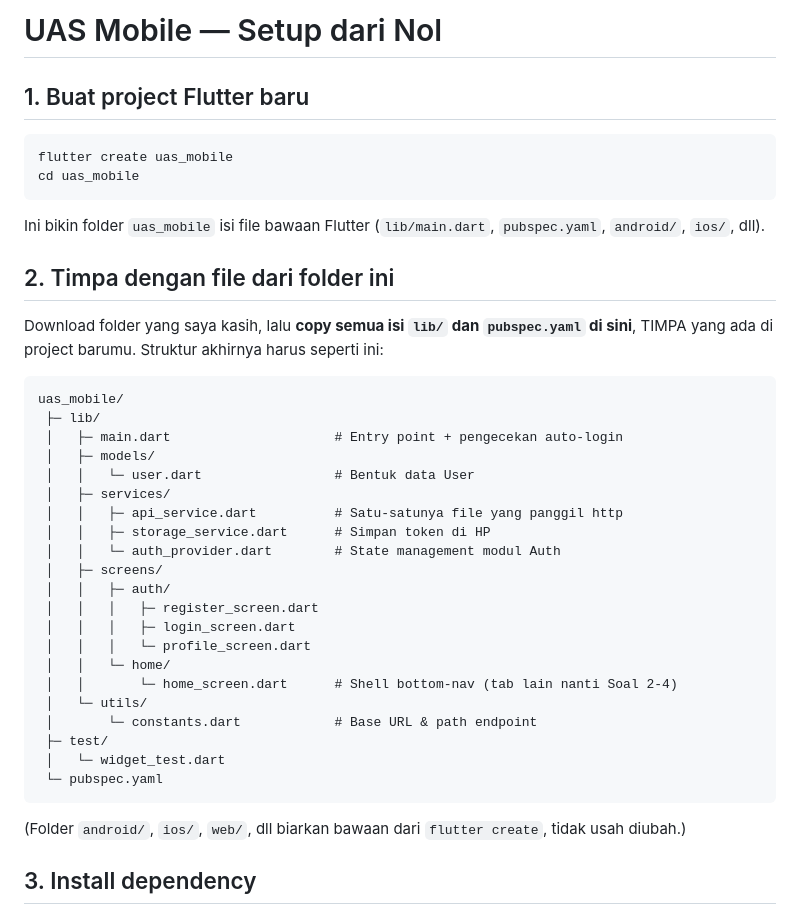
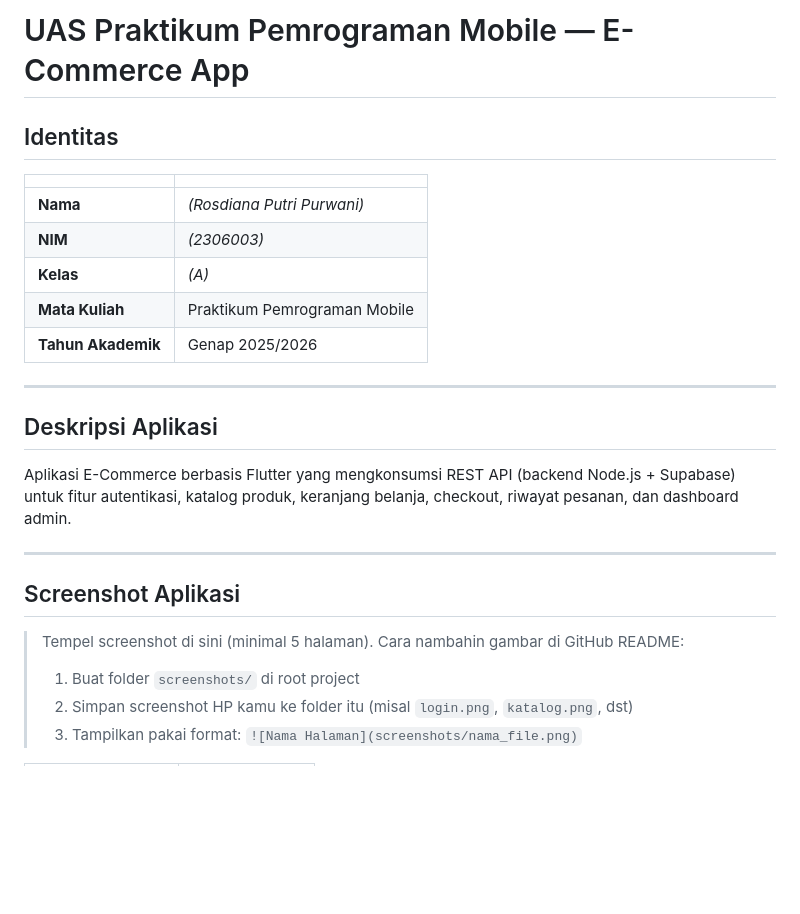
Before and after one commit to RosdianaPutri01/2306003_UAS_MOBILE_ROSDIANA, a Markdown page: README.md, the part around one of its changes. Rendered like a GitHub page; blank space fills up the shorter version.

````diff
--- a/README.md
+++ b/README.md
@@ -1,43 +1,27 @@
-# UAS Mobile — Setup dari Nol
+# UAS Praktikum Pemrograman Mobile — E-Commerce App
 
-## 1. Buat project Flutter baru
+## Identitas
 
-```bash
-flutter create uas_mobile
-cd uas_mobile
-```
+| | |
+|---|---|
+| **Nama** | _(Rosdiana Putri Purwani)_ |
+| **NIM** | _(2306003)_ |
+| **Kelas** | _(A)_ |
+| **Mata Kuliah** | Praktikum Pemrograman Mobile |
+| **Tahun Akademik** | Genap 2025/2026 |
 
-Ini bikin folder `uas_mobile` isi file bawaan Flutter (`lib/main.dart`, `pubspec.yaml`, `android/`, `ios/`, dll).
+---
 
-## 2. Timpa dengan file dari folder ini
+## Deskripsi Aplikasi
 
-Download folder yang saya kasih, lalu **copy semua isi `lib/` dan `pubspec.yaml` di sini**, TIMPA yang ada di project barumu. Struktur akhirnya harus seperti ini:
+Aplikasi E-Commerce berbasis Flutter yang mengkonsumsi REST API (backend Node.js + Supabase) untuk fitur autentikasi, katalog produk, keranjang belanja, checkout, riwayat pesanan, dan dashboard admin.
 
-```
-uas_mobile/
- ├─ lib/
- │   ├─ main.dart                     # Entry point + pengecekan auto-login
- │   ├─ models/
- │   │   └─ user.dart                 # Bentuk data User
- │   ├─ services/
- │   │   ├─ api_service.dart          # Satu-satunya file yang panggil http
- │   │   ├─ storage_service.dart      # Simpan token di HP
- │   │   └─ auth_provider.dart        # State management modul Auth
- │   ├─ screens/
- │   │   ├─ auth/
- │   │   │   ├─ register_screen.dart
- │   │   │   ├─ login_screen.dart
- │   │   │   └─ profile_screen.dart
- │   │   └─ home/
- │   │       └─ home_screen.dart      # Shell bottom-nav (tab lain nanti Soal 2-4)
- │   └─ utils/
- │       └─ constants.dart            # Base URL & path endpoint
- ├─ test/
- │   └─ widget_test.dart
- └─ pubspec.yaml
-```
+---
 
-(Folder `android/`, `ios/`, `web/`, dll biarkan bawaan dari `flutter create`, tidak usah diubah.)
+## Screenshot Aplikasi
 
-## 3. Install dependency
+> Tempel screenshot di sini (minimal 5 halaman). Cara nambahin gambar di GitHub README:
+> 1. Buat folder `screenshots/` di root project
+> 2. Simpan screenshot HP kamu ke folder itu (misal `login.png`, `katalog.png`, dst)
+> 3. Tampilkan pakai format: `![Nama Halaman](screenshots/nama_file.png)`
 
````
Also changed, not shown: other parts of README.md (+75 -20 lines).
